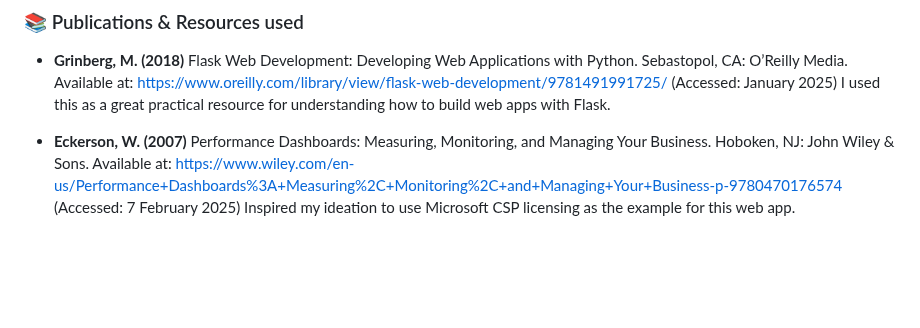
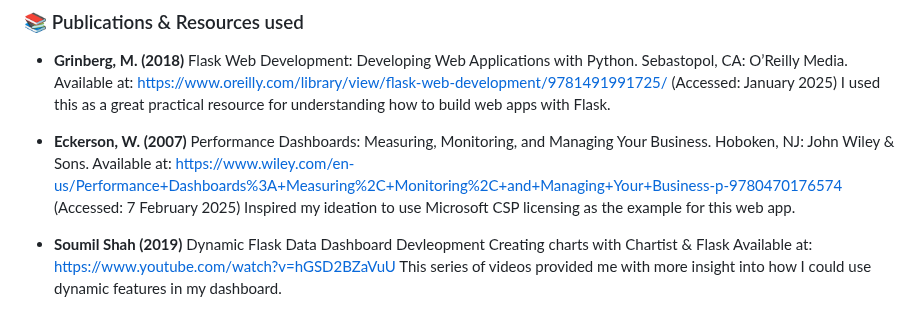
Before and after one commit to YanisRUK/ArrowSphere-Data-Dashboard, a Markdown page: README.md, the part around the change. GitHub-like rendering; blank space fills up the shorter version.

```diff
--- a/README.md
+++ b/README.md
@@ -51,3 +51,8 @@ I used this as a great practical resource for understanding how to build web app
 Performance Dashboards: Measuring, Monitoring, and Managing Your Business. Hoboken, NJ: John Wiley & Sons.
 Available at: https://www.wiley.com/en-us/Performance+Dashboards%3A+Measuring%2C+Monitoring%2C+and+Managing+Your+Business-p-9780470176574 (Accessed: 7 February 2025)
 Inspired my ideation to use Microsoft CSP licensing as the example for this web app.
+
+- **Soumil Shah (2019)**
+Dynamic Flask Data Dashboard Devleopment Creating charts with Chartist & Flask
+Available at: https://www.youtube.com/watch?v=hGSD2BZaVuU
+This series of videos provided me with more insight into how I could use dynamic features in my dashboard.
```
